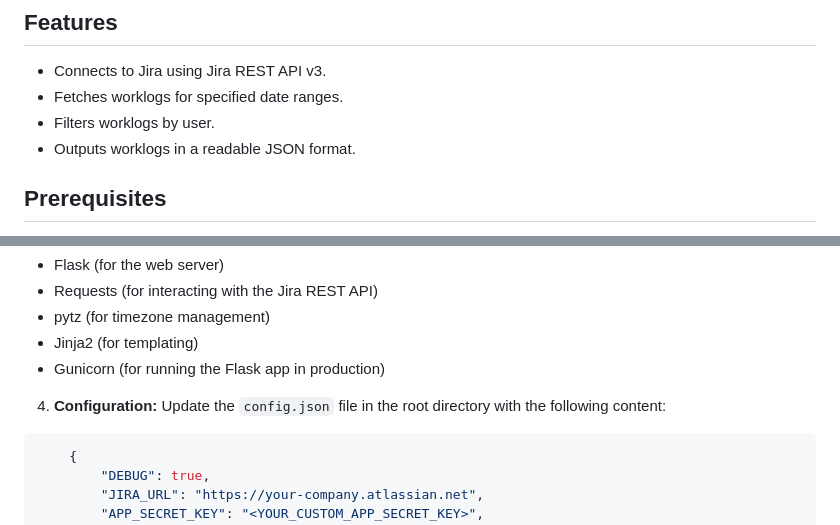
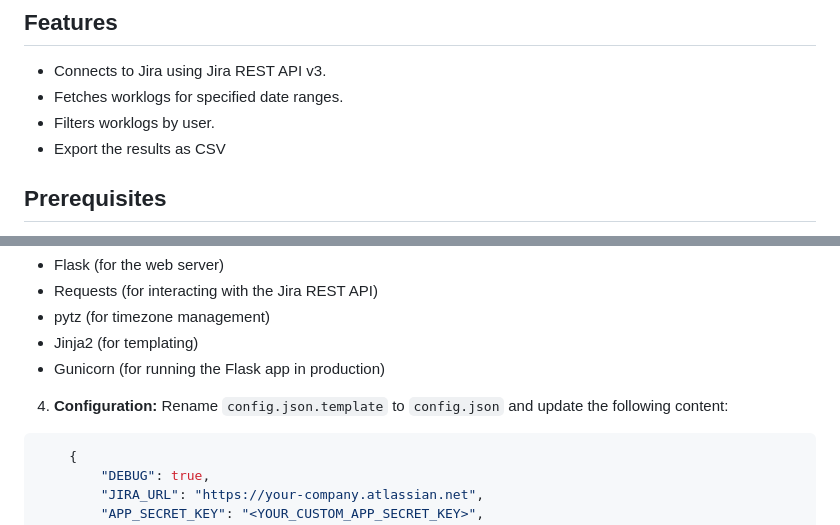
Before and after one commit to dhaval-joshi/jira-worklog-extractor, a Markdown page: README.md, 2 parts joined by grey strips. GitHub-like rendering.

````diff
--- a/README.md
+++ b/README.md
@@ -7,7 +7,7 @@ This Python application extracts worklogs from Jira using Jira's REST API (v3) w
 - Connects to Jira using Jira REST API v3.
 - Fetches worklogs for specified date ranges.
 - Filters worklogs by user.
-- Outputs worklogs in a readable JSON format.
+- Export the results as CSV
 
 ## Prerequisites
 - Python 3.8 or higher
@@ -38,7 +38,7 @@ This Python application extracts worklogs from Jira using Jira's REST API (v3) w
 -   Gunicorn (for running the Flask app in production)
 
 4. **Configuration:**
-    Update the `config.json` file in the root directory with the following content:
+    Rename `config.json.template` to `config.json` and update the following content:
 ```json
 	{
 		"DEBUG": true,
````
